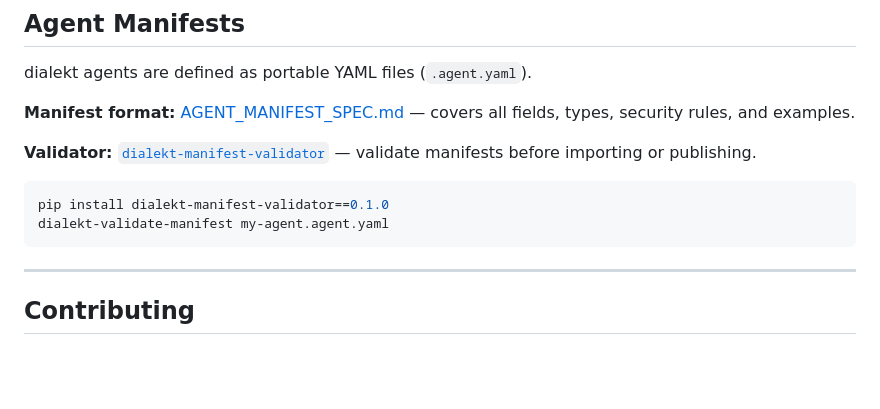
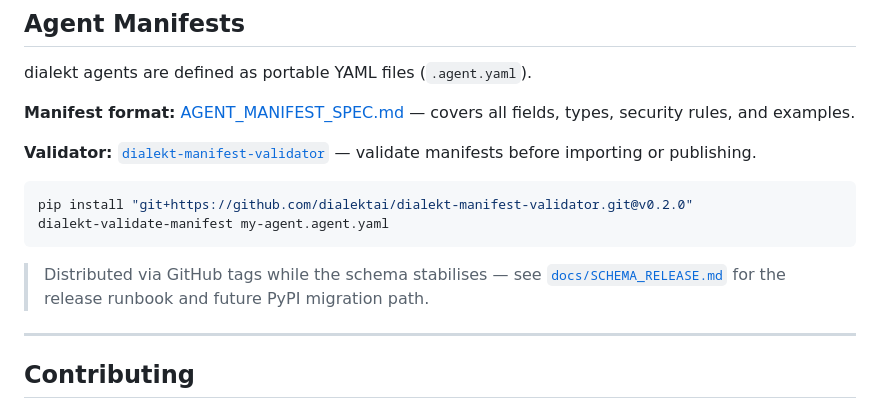
Before and after one commit to dialektai/dialektai, a Markdown page: README.md, the part around one of its changes. GitHub-like rendering; blank space fills up the shorter version.

````diff
--- a/README.md
+++ b/README.md
@@ -125,8 +125,12 @@ dialekt agents are defined as portable YAML files (`.agent.yaml`).
 
 ```bash
-pip install dialekt-manifest-validator==0.1.0
+pip install "git+https://github.com/dialektai/dialekt-manifest-validator.git@v0.2.0"
 dialekt-validate-manifest my-agent.agent.yaml
 ```
+
+> Distributed via GitHub tags while the schema stabilises — see
+> [`docs/SCHEMA_RELEASE.md`](docs/SCHEMA_RELEASE.md) for the release
+> runbook and future PyPI migration path.
 
 ---
 
````
Also changed, not shown: other parts of README.md (+1 -1 lines), docs/SCHEMA_RELEASE.md (added, +183 -0 lines), docs/UPGRADE.md (+14 -3 lines).
